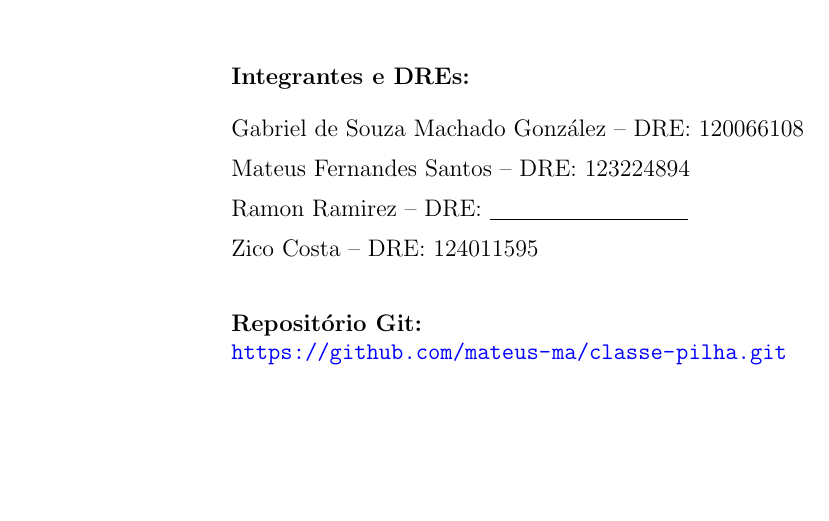
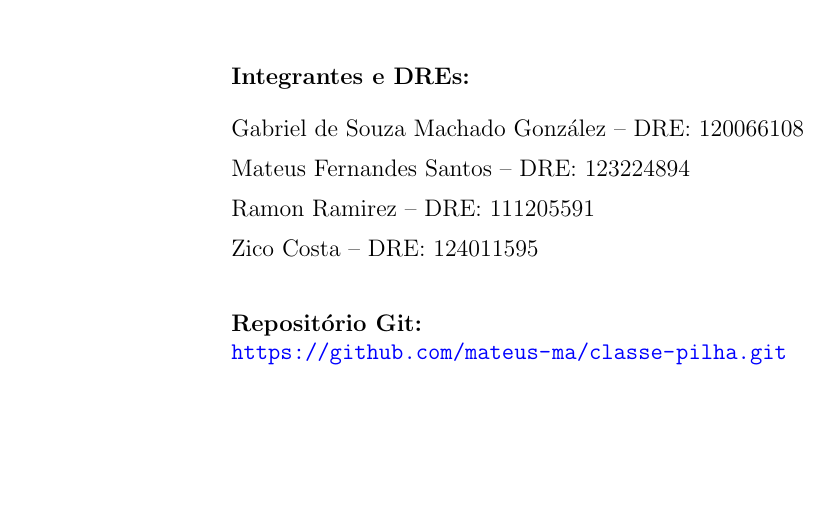
Before and after one commit to mateus-ma/classe-pilha, a LaTeX document (doc/main.tex): part of page 1 of 3, cut so that both start at the same text. Compiled offline with pdfLaTeX.

Commit message:
atualiza folha de rosto

```diff
--- a/doc/main.tex
+++ b/doc/main.tex
@@ -57,7 +57,7 @@
         \textbf{Integrantes e DREs:}\\[0.4cm]
         Gabriel de Souza Machado González -- DRE: 120066108\\[0.2cm]
         Mateus Fernandes Santos -- DRE: 123224894\\[0.2cm]
-        Ramon Ramirez -- DRE: \underline{\hspace{3.5cm}}\\[0.2cm]
+        Ramon Ramirez -- DRE: 111205591\\[0.2cm]
         Zico Costa -- DRE: 124011595\\[0.8cm]
         \textbf{Repositório Git:}\\
         \url{https://github.com/mateus-ma/classe-pilha.git}
```
Also changed, not shown: doc/Estruturas_de_dados___Relatório_Final.pdf, 5 other files.
